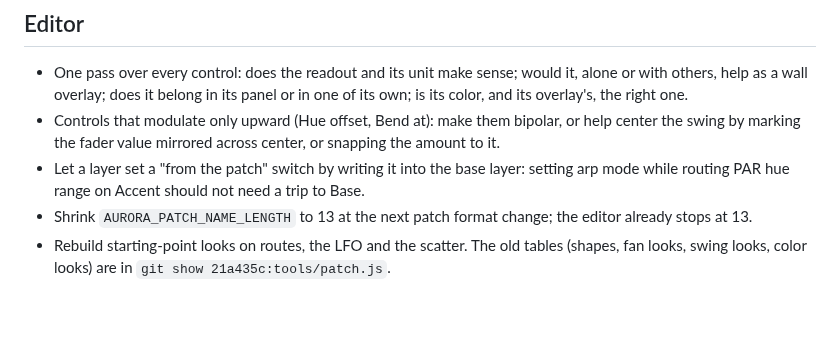
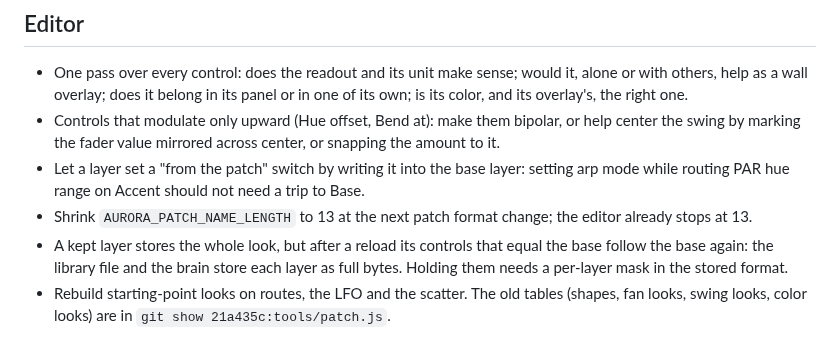
Before and after one commit to knorrli/Aurora, a Markdown page: TODO.md, the part around the change. Rendered like a GitHub page; blank space fills up the shorter version.

Commit message:
Note that a kept layer's controls equal to the base follow it again after a reload
Co-Authored-By: Claude Opus 5.5 <noreply@anthropic.com>

```diff
--- a/TODO.md
+++ b/TODO.md
@@ -69,4 +69,5 @@ Deferred until the patch model stops changing. The editor drives the wall live o
 - Controls that modulate only upward (Hue offset, Bend at): make them bipolar, or help center the swing by marking the fader value mirrored across center, or snapping the amount to it.
 - Let a layer set a "from the patch" switch by writing it into the base layer: setting arp mode while routing PAR hue range on Accent should not need a trip to Base.
 - Shrink `AURORA_PATCH_NAME_LENGTH` to 13 at the next patch format change; the editor already stops at 13.
+- A kept layer stores the whole look, but after a reload its controls that equal the base follow the base again: the library file and the brain store each layer as full bytes. Holding them needs a per-layer mask in the stored format.
 - Rebuild starting-point looks on routes, the LFO and the scatter. The old tables (shapes, fan looks, swing looks, color looks) are in `git show 21a435c:tools/patch.js`.
```
